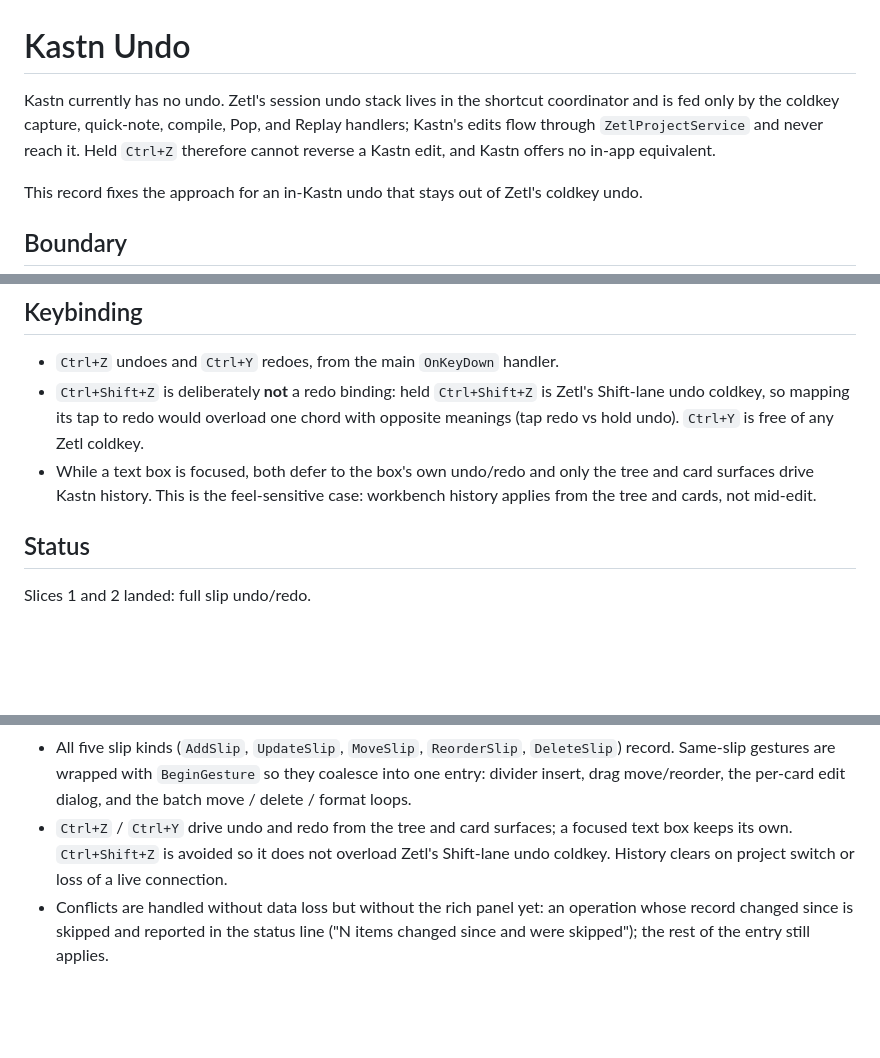
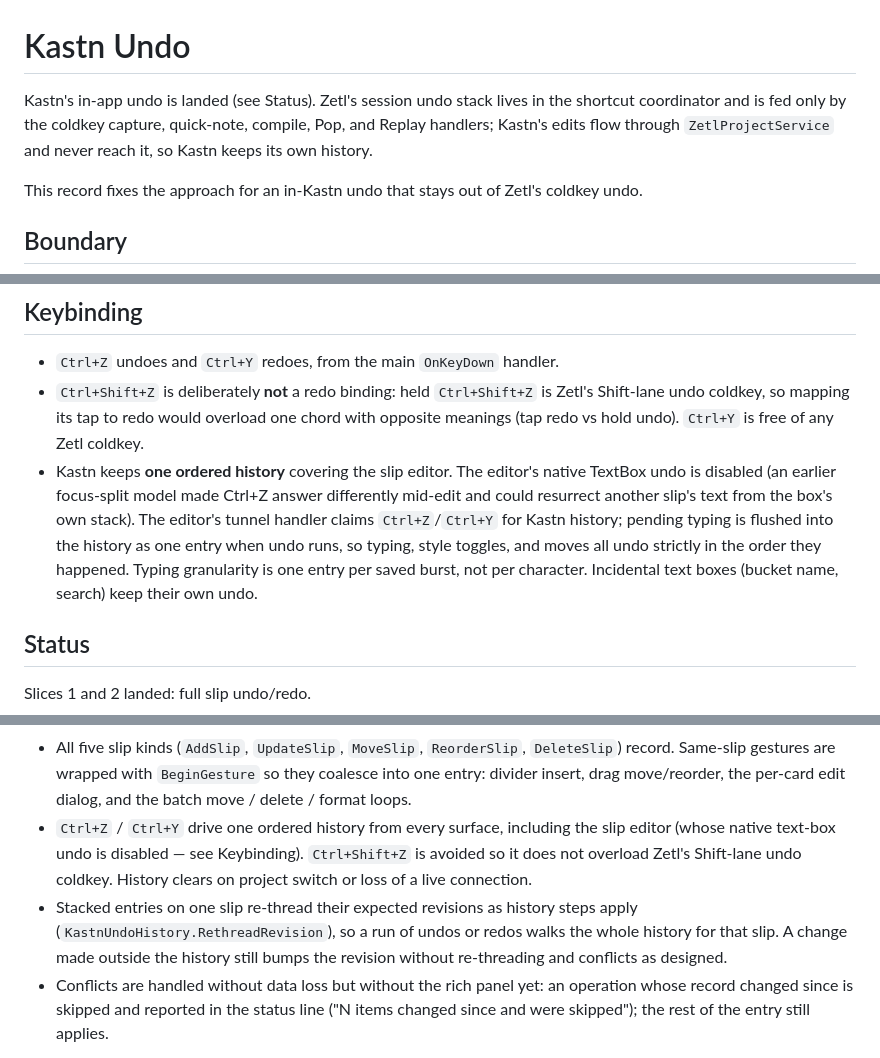
Before and after one commit to vecst/zetl-kastn, a Markdown page: docs/kastn-undo-roadmap.md, 3 parts joined by grey strips. GitHub-like rendering; blank space fills up the shorter version.

```diff
--- a/docs/kastn-undo-roadmap.md
+++ b/docs/kastn-undo-roadmap.md
@@ -1,10 +1,9 @@
 # Kastn Undo
 
-Kastn currently has no undo. Zetl's session undo stack lives in the shortcut
-coordinator and is fed only by the coldkey capture, quick-note, compile, Pop,
-and Replay handlers; Kastn's edits flow through `ZetlProjectService` and never
-reach it. Held `Ctrl+Z` therefore cannot reverse a Kastn edit, and Kastn offers
-no in-app equivalent.
+Kastn's in-app undo is landed (see Status). Zetl's session undo stack lives in
+the shortcut coordinator and is fed only by the coldkey capture, quick-note,
+compile, Pop, and Replay handlers; Kastn's edits flow through
+`ZetlProjectService` and never reach it, so Kastn keeps its own history.
 
 This record fixes the approach for an in-Kastn undo that stays out of Zetl's
 coldkey undo.
@@ -115,9 +114,14 @@ revision.
   Zetl's Shift-lane undo coldkey, so mapping its tap to redo would overload one
   chord with opposite meanings (tap redo vs hold undo). `Ctrl+Y` is free of any
   Zetl coldkey.
-- While a text box is focused, both defer to the box's own undo/redo and only the
-  tree and card surfaces drive Kastn history. This is the feel-sensitive case:
-  workbench history applies from the tree and cards, not mid-edit.
+- Kastn keeps **one ordered history** covering the slip editor. The editor's
+  native TextBox undo is disabled (an earlier focus-split model made Ctrl+Z
+  answer differently mid-edit and could resurrect another slip's text from the
+  box's own stack). The editor's tunnel handler claims `Ctrl+Z`/`Ctrl+Y` for
+  Kastn history; pending typing is flushed into the history as one entry when
+  undo runs, so typing, style toggles, and moves all undo strictly in the order
+  they happened. Typing granularity is one entry per saved burst, not per
+  character. Incidental text boxes (bucket name, search) keep their own undo.
 
 ## Status
 
@@ -134,10 +138,14 @@ Slices 1 and 2 landed: full slip undo/redo.
   `DeleteSlip`) record. Same-slip gestures are wrapped with `BeginGesture` so they
   coalesce into one entry: divider insert, drag move/reorder, the per-card edit
   dialog, and the batch move / delete / format loops.
-- `Ctrl+Z` / `Ctrl+Y` drive undo and redo from the tree and card surfaces; a
-  focused text box keeps its own. `Ctrl+Shift+Z` is avoided so it does not overload
-  Zetl's Shift-lane undo coldkey. History clears on project switch or loss of a
-  live connection.
+- `Ctrl+Z` / `Ctrl+Y` drive one ordered history from every surface, including
+  the slip editor (whose native text-box undo is disabled — see Keybinding).
+  `Ctrl+Shift+Z` is avoided so it does not overload Zetl's Shift-lane undo
+  coldkey. History clears on project switch or loss of a live connection.
+- Stacked entries on one slip re-thread their expected revisions as history
+  steps apply (`KastnUndoHistory.RethreadRevision`), so a run of undos or redos
+  walks the whole history for that slip. A change made outside the history
+  still bumps the revision without re-threading and conflicts as designed.
 - Conflicts are handled without data loss but without the rich panel yet: an
   operation whose record changed since is skipped and reported in the status line
   ("N items changed since and were skipped"); the rest of the entry still applies.
```
Also changed, not shown: docs/kastn-roadmap.md (+11 -3 lines), docs/kastn-workbench.md (+14 -6 lines).
